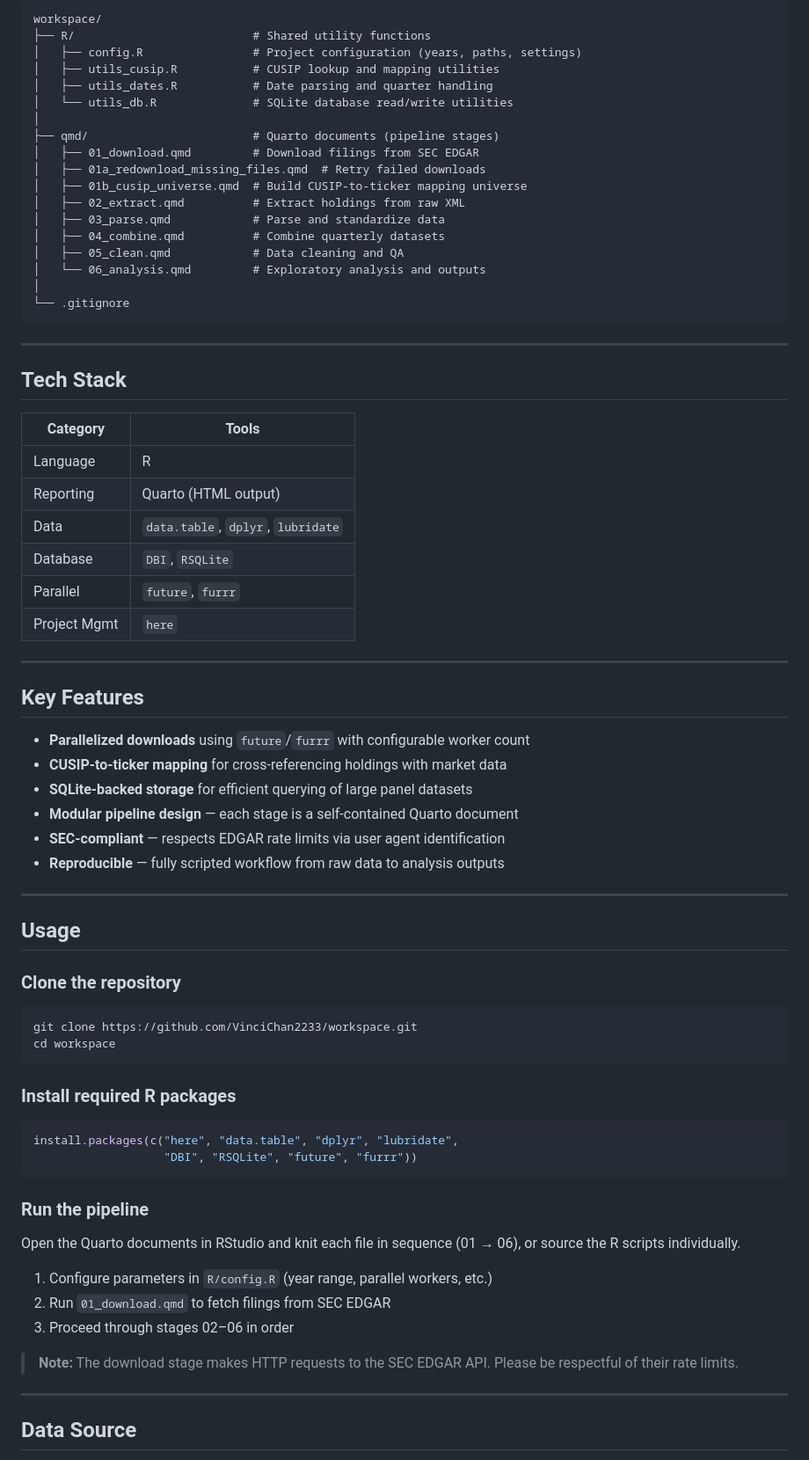
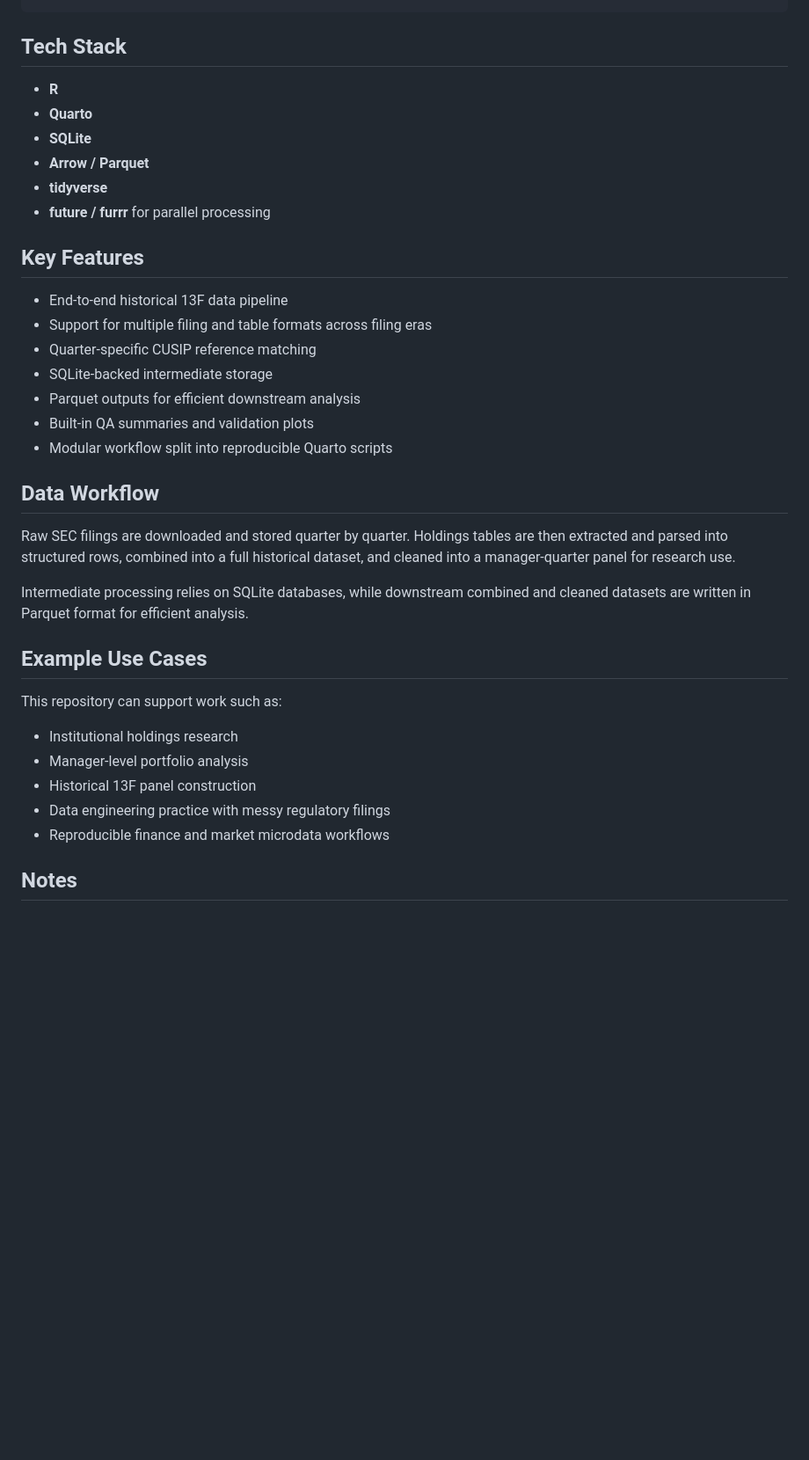
Before and after one commit to vincichan1089/13f-data-pipeline, a Markdown page: README.md, the part around one of its changes. Shown at 88% size. Drawn GitHub-style; blank space fills up the shorter version.

Commit message:
Refine README content and structure
Updated README to improve clarity and structure of project description, pipeline stages, and usage instructions.

````diff
--- a/README.md
+++ b/README.md
@@ -26,77 +71,38 @@ The pipeline covers approximately **30+ years** of 13F filings (1993–2026), pr
 ```
-workspace/
-├── R/                          # Shared utility functions
-│   ├── config.R                # Project configuration (years, paths, settings)
-│   ├── utils_cusip.R           # CUSIP lookup and mapping utilities
-│   ├── utils_dates.R           # Date parsing and quarter handling
-│   └── utils_db.R              # SQLite database read/write utilities
-│
-├── qmd/                        # Quarto documents (pipeline stages)
-│   ├── 01_download.qmd         # Download filings from SEC EDGAR
-│   ├── 01a_redownload_missing_files.qmd  # Retry failed downloads
-│   ├── 01b_cusip_universe.qmd  # Build CUSIP-to-ticker mapping universe
-│   ├── 02_extract.qmd          # Extract holdings from raw XML
-│   ├── 03_parse.qmd            # Parse and standardize data
-│   ├── 04_combine.qmd          # Combine quarterly datasets
-│   ├── 05_clean.qmd            # Data cleaning and QA
-│   └── 06_analysis.qmd         # Exploratory analysis and outputs
-│
-└── .gitignore
-```
-
----
 
 ## Tech Stack
 
-| Category      | Tools |
-|--------------|-------|
-| Language     | R |
-| Reporting    | Quarto (HTML output) |
-| Data         | `data.table`, `dplyr`, `lubridate` |
-| Database     | `DBI`, `RSQLite` |
-| Parallel     | `future`, `furrr` |
-| Project Mgmt | `here` |
-
----
+- **R**
+- **Quarto**
+- **SQLite**
+- **Arrow / Parquet**
+- **tidyverse**
+- **future / furrr** for parallel processing
 
 ## Key Features
 
-- **Parallelized downloads** using `future`/`furrr` with configurable worker count
-- **CUSIP-to-ticker mapping** for cross-referencing holdings with market data
-- **SQLite-backed storage** for efficient querying of large panel datasets
-- **Modular pipeline design** — each stage is a self-contained Quarto document
-- **SEC-compliant** — respects EDGAR rate limits via user agent identification
-- **Reproducible** — fully scripted workflow from raw data to analysis outputs
+- End-to-end historical 13F data pipeline
+- Support for multiple filing and table formats across filing eras
+- Quarter-specific CUSIP reference matching
+- SQLite-backed intermediate storage
+- Parquet outputs for efficient downstream analysis
+- Built-in QA summaries and validation plots
+- Modular workflow split into reproducible Quarto scripts
 
----
+## Data Workflow
 
-## Usage
+Raw SEC filings are downloaded and stored quarter by quarter. Holdings tables are then extracted and parsed into structured rows, combined into a full historical dataset, and cleaned into a manager-quarter panel for research use.
 
-### Clone the repository
+Intermediate processing relies on SQLite databases, while downstream combined and cleaned datasets are written in Parquet format for efficient analysis.
 
-```bash
-git clone https://github.com/VinciChan2233/workspace.git
-cd workspace
-```
+## Example Use Cases
 
-### Install required R packages
+This repository can support work such as:
+- Institutional holdings research
+- Manager-level portfolio analysis
+- Historical 13F panel construction
+- Data engineering practice with messy regulatory filings
+- Reproducible finance and market microdata workflows
 
-```r
-install.packages(c("here", "data.table", "dplyr", "lubridate",
-                   "DBI", "RSQLite", "future", "furrr"))
-```
+## Notes
 
-### Run the pipeline
-
-Open the Quarto documents in RStudio and knit each file in sequence (01 → 06), or source the R scripts individually.
-
-1. Configure parameters in `R/config.R` (year range, parallel workers, etc.)
-2. Run `01_download.qmd` to fetch filings from SEC EDGAR
-3. Proceed through stages 02–06 in order
-
-> **Note:** The download stage makes HTTP requests to the SEC EDGAR API. Please be respectful of their rate limits.
-
----
-
-## Data Source
-
````
Also changed, not shown: other parts of README.md (+64 -36 lines).
